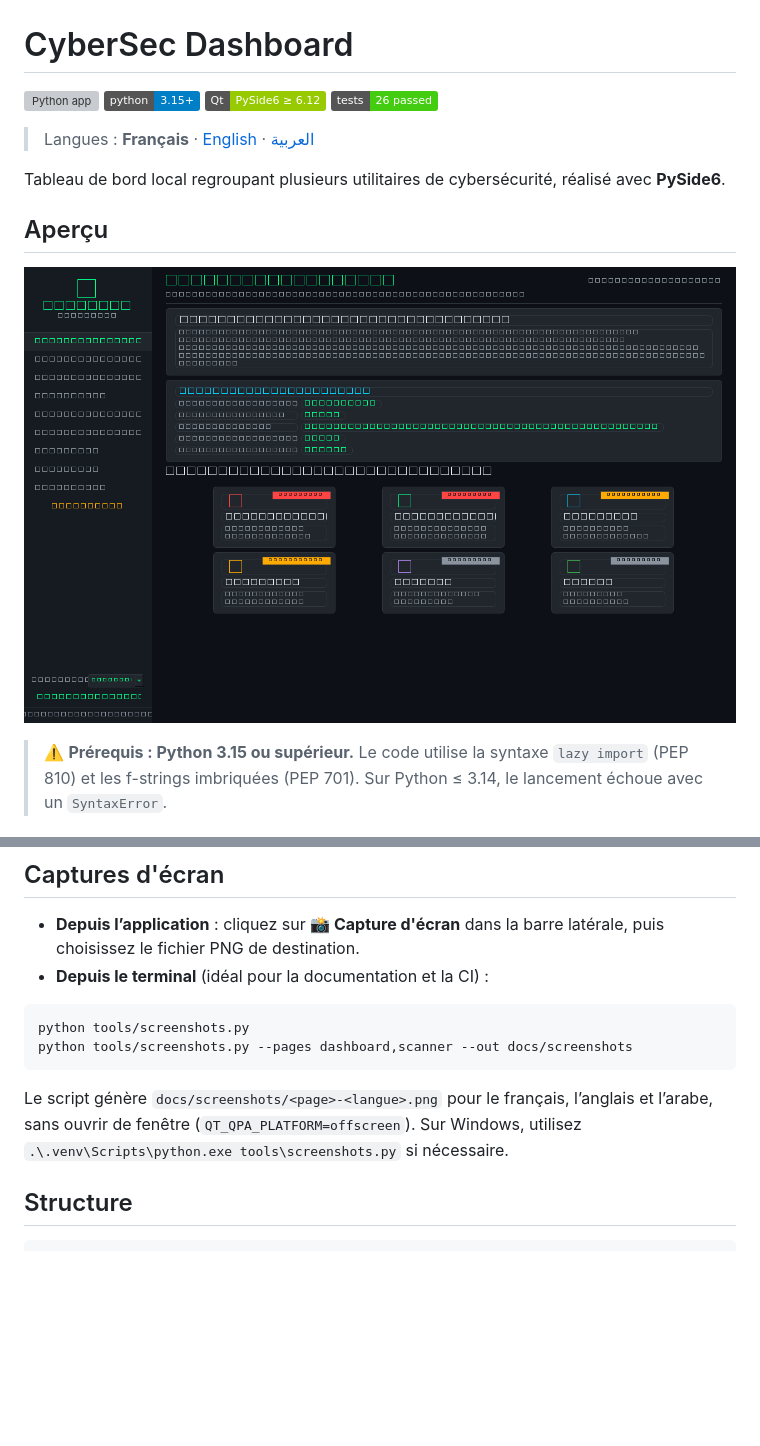
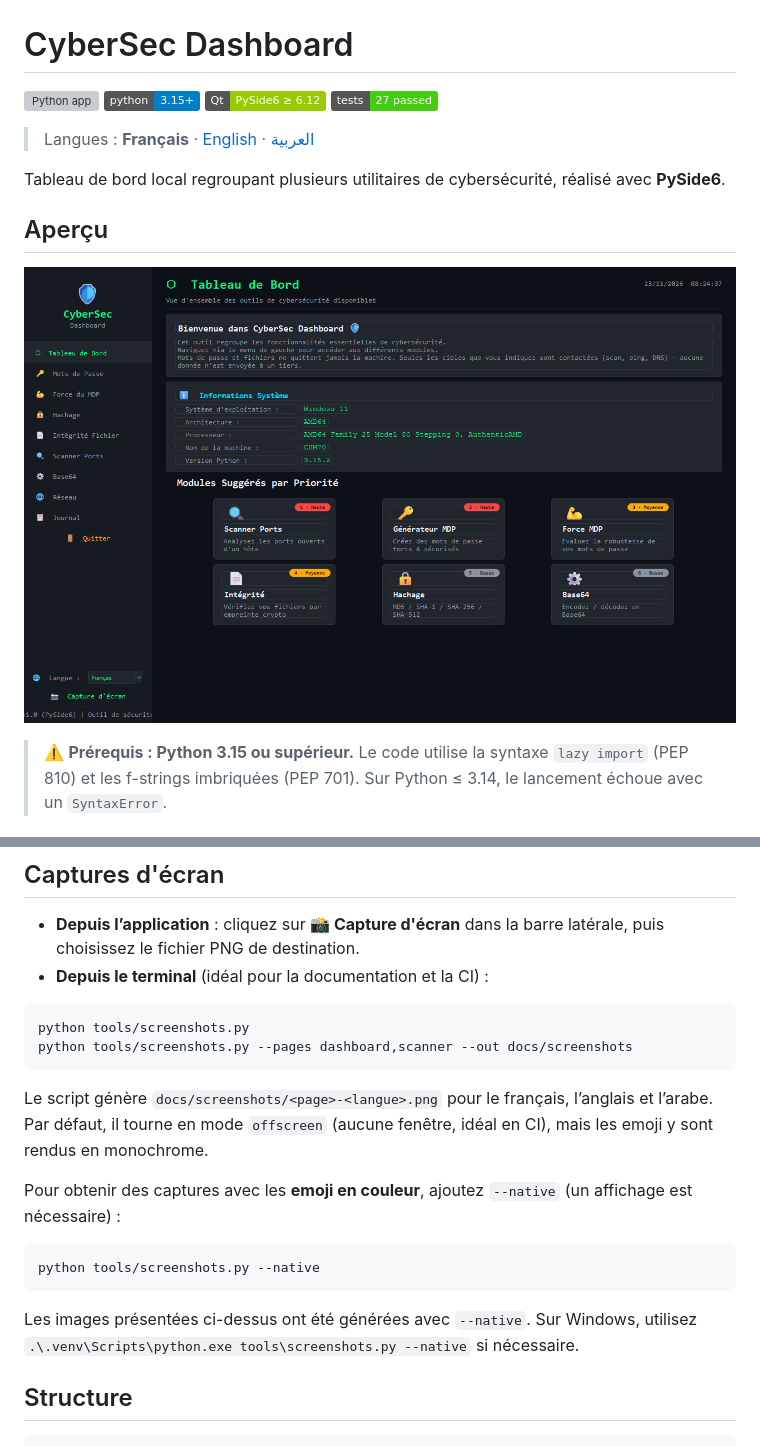
Before and after one commit to CHM2026/Local-Cybersec-Partner, a Markdown page: README.md, 2 parts joined by grey strips. Rendered like a GitHub page; pictures changed too: docs/screenshots/dashboard-fr.png; badges without logos; blank space fills up the shorter version; grey boxes are pictures that could not be loaded.

````diff
--- a/README.md
+++ b/README.md
@@ -3,7 +3,7 @@
 [![Python app](https://github.com/CHM2026/Local-Cybersec-Partner/actions/workflows/python-app.yml/badge.svg?branch=main)](https://github.com/CHM2026/Local-Cybersec-Partner/actions/workflows/python-app.yml)
 [![Python 3.15+](https://img.shields.io/badge/python-3.15%2B-blue.svg)](https://www.python.org/downloads/)
 [![PySide6](https://img.shields.io/badge/Qt-PySide6%20%E2%89%A5%206.12-green.svg)](https://pypi.org/project/PySide6/)
-[![Tests](https://img.shields.io/badge/tests-26%20passed-brightgreen.svg)](https://github.com/CHM2026/Local-Cybersec-Partner/actions/workflows/python-app.yml)
+[![Tests](https://img.shields.io/badge/tests-27%20passed-brightgreen.svg)](https://github.com/CHM2026/Local-Cybersec-Partner/actions/workflows/python-app.yml)
 
 > Langues : **Français** · [English](README.en.md) · [العربية](README.ar.md)
 
@@ -111,7 +111,15 @@ python tools/screenshots.py
 python tools/screenshots.py --pages dashboard,scanner --out docs/screenshots
 ```
 
-Le script génère `docs/screenshots/<page>-<langue>.png` pour le français, l’anglais et l’arabe, sans ouvrir de fenêtre (`QT_QPA_PLATFORM=offscreen`). Sur Windows, utilisez `.\.venv\Scripts\python.exe tools\screenshots.py` si nécessaire.
+Le script génère `docs/screenshots/<page>-<langue>.png` pour le français, l’anglais et l’arabe. Par défaut, il tourne en mode `offscreen` (aucune fenêtre, idéal en CI), mais les emoji y sont rendus en monochrome.
+
+Pour obtenir des captures avec les **emoji en couleur**, ajoutez `--native` (un affichage est nécessaire) :
+
+```bash
+python tools/screenshots.py --native
+```
+
+Les images présentées ci-dessus ont été générées avec `--native`. Sur Windows, utilisez `.\.venv\Scripts\python.exe tools\screenshots.py --native` si nécessaire.
 
 ## Structure
 
````
Also changed, not shown: README.ar.md (+10 -2 lines), README.en.md (+10 -2 lines), docs/screenshots/dashboard-ar.png, docs/screenshots/dashboard-en.png, 2 other files.
